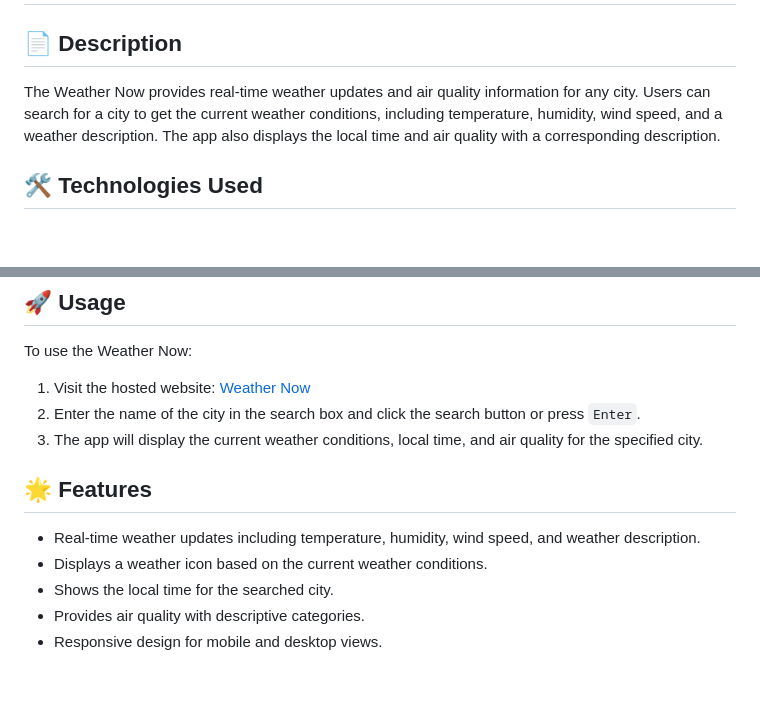
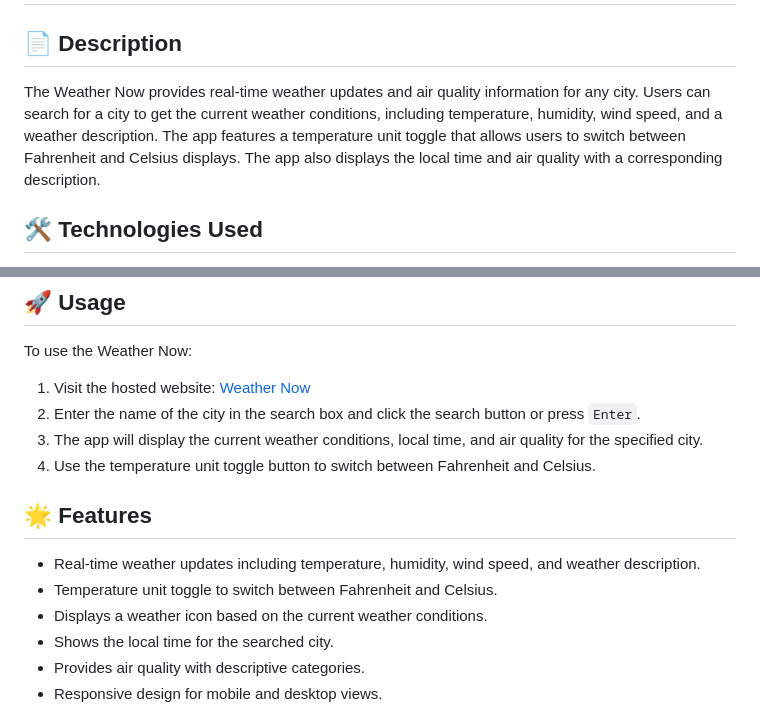
Before and after one commit to kumarsuraj345678/Weather-Now, a Markdown page: README.md, 2 parts joined by grey strips. Rendered like a GitHub page; blank space fills up the shorter version.

Commit message:
Update README to include temperature unit toggle feature

```diff
--- a/README.md
+++ b/README.md
@@ -2,7 +2,7 @@
 
 ## 📄 Description
 
-The Weather Now provides real-time weather updates and air quality information for any city. Users can search for a city to get the current weather conditions, including temperature, humidity, wind speed, and a weather description. The app also displays the local time and air quality with a corresponding description.
+The Weather Now provides real-time weather updates and air quality information for any city. Users can search for a city to get the current weather conditions, including temperature, humidity, wind speed, and a weather description. The app features a temperature unit toggle that allows users to switch between Fahrenheit and Celsius displays. The app also displays the local time and air quality with a corresponding description.
 
 ## 🛠️ Technologies Used
 
@@ -23,10 +23,12 @@ To use the Weather Now:
 1. Visit the hosted website: [Weather Now]([https://kumarsuraj345678.github.io/Techplement/](https://kumarsuraj345678.github.io/Weather-Now/))
 2. Enter the name of the city in the search box and click the search button or press `Enter`.
 3. The app will display the current weather conditions, local time, and air quality for the specified city.
+4. Use the temperature unit toggle button to switch between Fahrenheit and Celsius.
 
 ## 🌟 Features
 
 - Real-time weather updates including temperature, humidity, wind speed, and weather description.
+- Temperature unit toggle to switch between Fahrenheit and Celsius.
 - Displays a weather icon based on the current weather conditions.
 - Shows the local time for the searched city.
 - Provides air quality with descriptive categories.
```
